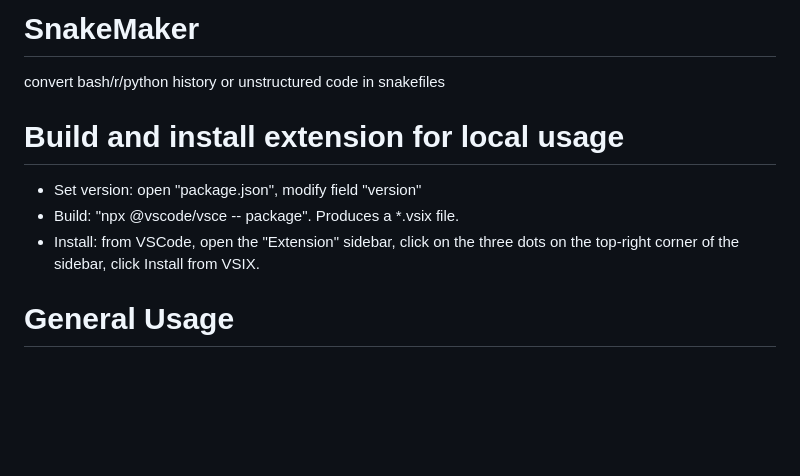
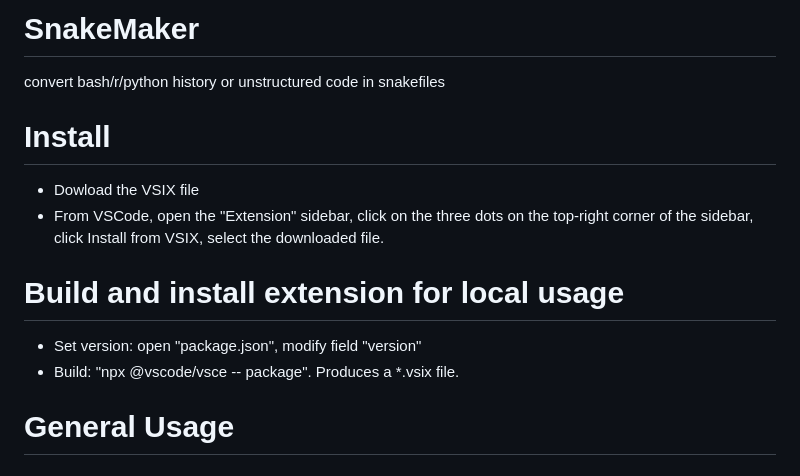
Before and after one commit to molinerisLab/snkmaker, a Markdown page: README.md, the part around the change. Drawn GitHub-style; blank space fills up the shorter version.

```diff
--- a/README.md
+++ b/README.md
@@ -1,12 +1,14 @@
 # SnakeMaker
 convert bash/r/python history or unstructured code in snakefiles
 
+# Install
 
+ * Dowload the VSIX file
+ * From VSCode, open the "Extension" sidebar, click on the three dots on the top-right corner of the sidebar, click Install from VSIX, select the downloaded file.
 
 # Build and install extension for local usage
 * Set version: open "package.json", modify field "version"
 * Build: "npx @vscode/vsce -- package". Produces a *.vsix file.
-* Install: from VSCode, open the "Extension" sidebar, click on the three dots on the top-right corner of the sidebar, click Install from VSIX.
 
 # General Usage
 
```
